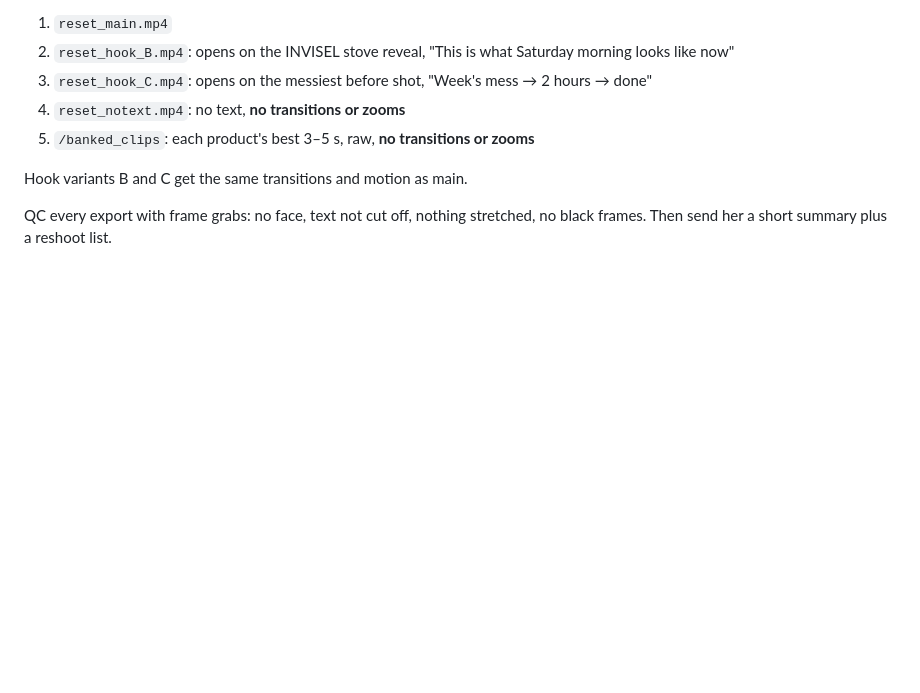
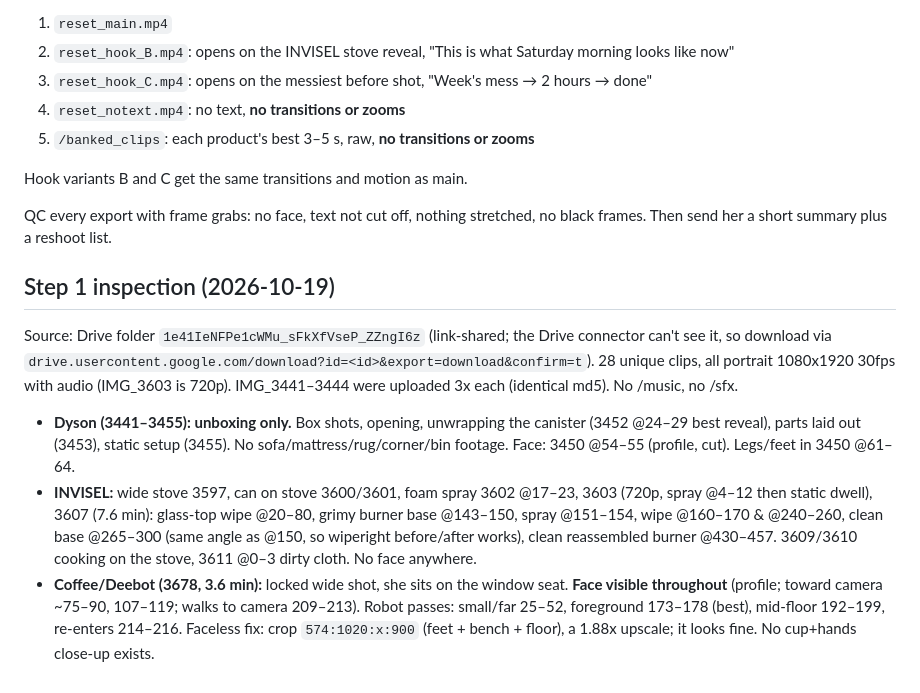
Before and after one commit to doctormomsays/main-videos-, a Markdown page: briefs/weekend-reset.md, the part around the change. GitHub-like rendering; blank space fills up the shorter version.

Commit message:
Weekend Reset: add Step 1 footage inspection notes
Co-Authored-By: Claude Opus 5.5 <noreply@anthropic.com>
Claude-Session: https://claude.ai/code/session_01QV4atexPG5ymGbKZNeQKL1

```diff
--- a/briefs/weekend-reset.md
+++ b/briefs/weekend-reset.md
@@ -63,3 +63,21 @@ Hook variants B and C get the same transitions and motion as main.
 
 QC every export with frame grabs: no face, text not cut off, nothing stretched, no black frames.
 Then send her a short summary plus a reshoot list.
+
+## Step 1 inspection (2026-10-19)
+Source: Drive folder `1e41IeNFPe1cWMu_sFkXfVseP_ZZngI6z` (link-shared; the Drive connector can't see it, so
+download via `drive.usercontent.google.com/download?id=<id>&export=download&confirm=t`). 28 unique clips, all
+portrait 1080x1920 30fps with audio (IMG_3603 is 720p). IMG_3441–3444 were uploaded 3x each (identical md5).
+No /music, no /sfx.
+
+- **Dyson (3441–3455): unboxing only.** Box shots, opening, unwrapping the canister (3452 @24–29 best reveal),
+  parts laid out (3453), static setup (3455). No sofa/mattress/rug/corner/bin footage.
+  Face: 3450 @54–55 (profile, cut). Legs/feet in 3450 @61–64.
+- **INVISEL:** wide stove 3597, can on stove 3600/3601, foam spray 3602 @17–23, 3603 (720p, spray @4–12 then static dwell),
+  3607 (7.6 min): glass-top wipe @20–80, grimy burner base @143–150, spray @151–154, wipe @160–170 & @240–260,
+  clean base @265–300 (same angle as @150, so wiperight before/after works), clean reassembled burner @430–457.
+  3609/3610 cooking on the stove, 3611 @0–3 dirty cloth. No face anywhere.
+- **Coffee/Deebot (3678, 3.6 min):** locked wide shot, she sits on the window seat. **Face visible throughout**
+  (profile; toward camera ~75–90, 107–119; walks to camera 209–213). Robot passes: small/far 25–52,
+  foreground 173–178 (best), mid-floor 192–199, re-enters 214–216. Faceless fix: crop `574:1020:x:900`
+  (feet + bench + floor), a 1.88x upscale; it looks fine. No cup+hands close-up exists.
```
